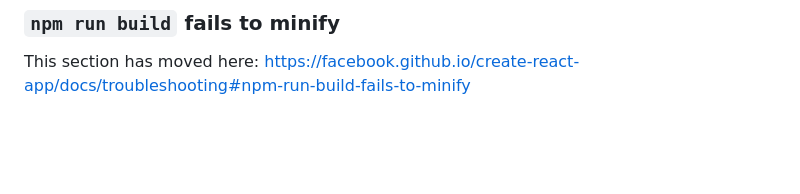
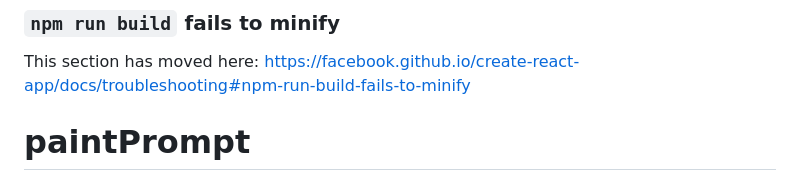
Before and after one commit to Dobbs96/paintPrompt, a Markdown page: README.md, the part around the change. Rendered like a GitHub page; blank space fills up the shorter version.

```diff
--- a/README.md
+++ b/README.md
@@ -68,3 +68,4 @@ This section has moved here: [https://facebook.github.io/create-react-app/docs/d
 ### `npm run build` fails to minify
 
 This section has moved here: [https://facebook.github.io/create-react-app/docs/troubleshooting#npm-run-build-fails-to-minify](https://facebook.github.io/create-react-app/docs/troubleshooting#npm-run-build-fails-to-minify)
+# paintPrompt
```
